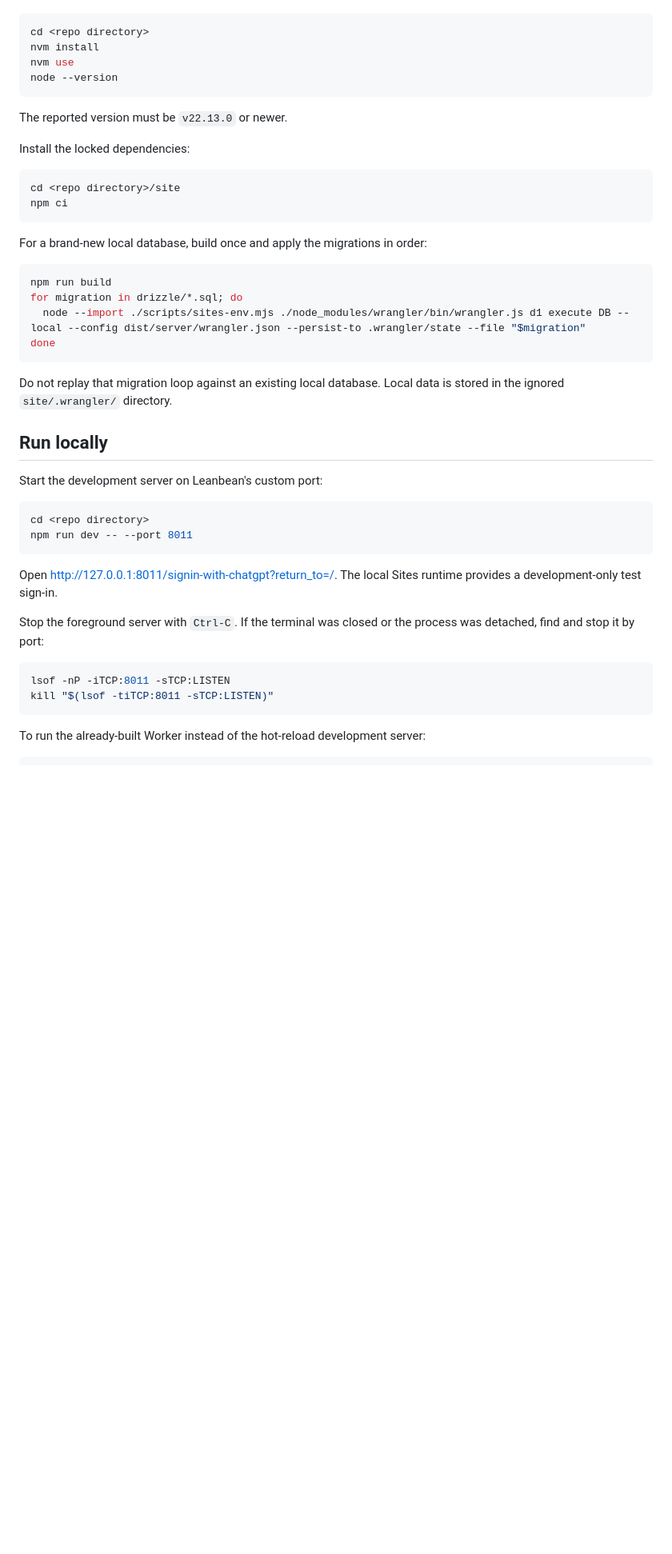
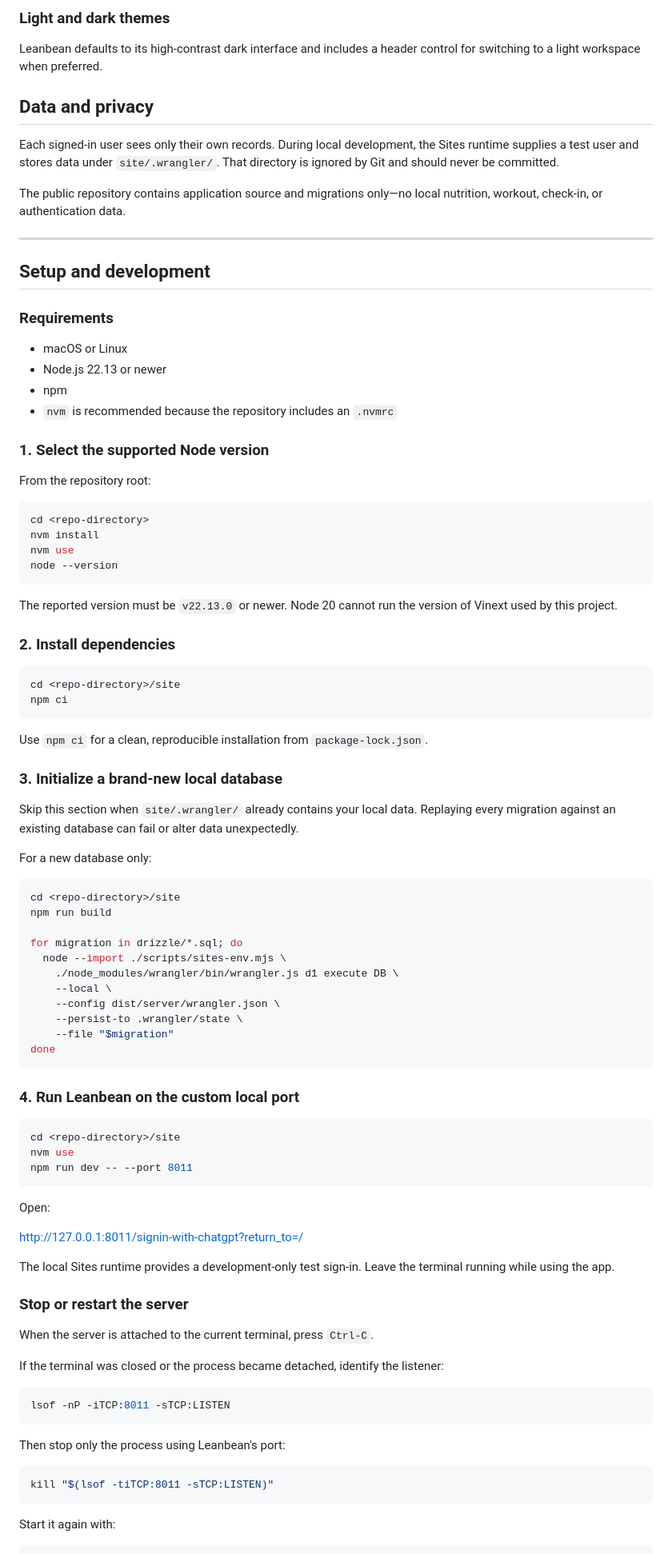
Before and after one commit to ivanrsalazar/leanbean, a Markdown page: README.md, the part around one of its changes. Shown at 80% size. Drawn GitHub-style; blank space fills up the shorter version.

````diff
--- a/README.md
+++ b/README.md
@@ -21,49 +76,96 @@ This repository includes an `.nvmrc`. If your terminal is using Node 20, switch
+### Light and dark themes
+
+Leanbean defaults to its high-contrast dark interface and includes a header control for switching to a light workspace when preferred.
+
+## Data and privacy
+
+Each signed-in user sees only their own records. During local development, the Sites runtime supplies a test user and stores data under `site/.wrangler/`. That directory is ignored by Git and should never be committed.
+
+The public repository contains application source and migrations only—no local nutrition, workout, check-in, or authentication data.
+
+---
+
+## Setup and development
+
+### Requirements
+
+- macOS or Linux
+- Node.js 22.13 or newer
+- npm
+- `nvm` is recommended because the repository includes an `.nvmrc`
+
+### 1. Select the supported Node version
+
+From the repository root:
 
 ```bash
-cd <repo directory>
+cd <repo-directory>
 nvm install
 nvm use
 node --version
 ```
 
-The reported version must be `v22.13.0` or newer.
+The reported version must be `v22.13.0` or newer. Node 20 cannot run the version of Vinext used by this project.
 
-Install the locked dependencies:
+### 2. Install dependencies
 
 ```bash
-cd <repo directory>/site
+cd <repo-directory>/site
 npm ci
 ```
 
-For a brand-new local database, build once and apply the migrations in order:
+Use `npm ci` for a clean, reproducible installation from `package-lock.json`.
+
+### 3. Initialize a brand-new local database
+
+Skip this section when `site/.wrangler/` already contains your local data. Replaying every migration against an existing database can fail or alter data unexpectedly.
+
+For a new database only:
 
 ```bash
+cd <repo-directory>/site
 npm run build
+
 for migration in drizzle/*.sql; do
-  node --import ./scripts/sites-env.mjs ./node_modules/wrangler/bin/wrangler.js d1 execute DB --local --config dist/server/wrangler.json --persist-to .wrangler/state --file "$migration"
+  node --import ./scripts/sites-env.mjs \
+    ./node_modules/wrangler/bin/wrangler.js d1 execute DB \
+    --local \
+    --config dist/server/wrangler.json \
+    --persist-to .wrangler/state \
+    --file "$migration"
 done
 ```
 
-Do not replay that migration loop against an existing local database. Local data is stored in the ignored `site/.wrangler/` directory.
-
-## Run locally
-
-Start the development server on Leanbean's custom port:
+### 4. Run Leanbean on the custom local port
 
 ```bash
-cd <repo directory>
+cd <repo-directory>/site
+nvm use
 npm run dev -- --port 8011
 ```
 
-Open <http://127.0.0.1:8011/signin-with-chatgpt?return_to=/>. The local Sites runtime provides a development-only test sign-in.
+Open:
 
-Stop the foreground server with `Ctrl-C`. If the terminal was closed or the process was detached, find and stop it by port:
+<http://127.0.0.1:8011/signin-with-chatgpt?return_to=/>
+
+The local Sites runtime provides a development-only test sign-in. Leave the terminal running while using the app.
+
+### Stop or restart the server
+
+When the server is attached to the current terminal, press `Ctrl-C`.
+
+If the terminal was closed or the process became detached, identify the listener:
 
 ```bash
 lsof -nP -iTCP:8011 -sTCP:LISTEN
+```
+
+Then stop only the process using Leanbean's port:
+
+```bash
 kill "$(lsof -tiTCP:8011 -sTCP:LISTEN)"
 ```
 
-To run the already-built Worker instead of the hot-reload development server:
+Start it again with:
 
 ```bash
````
Also changed, not shown: other parts of README.md (+134 -17 lines), docs/screenshots/calendar.jpg (added), docs/screenshots/nutrition.jpg (added), docs/screenshots/stats.jpg (added), docs/screenshots/today.jpg (added), docs/screenshots/training.jpg (added), 4 other files.
